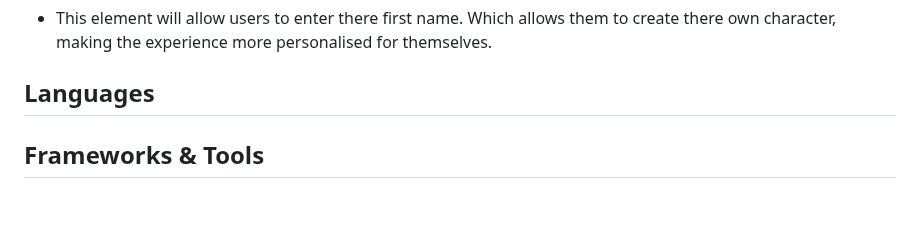
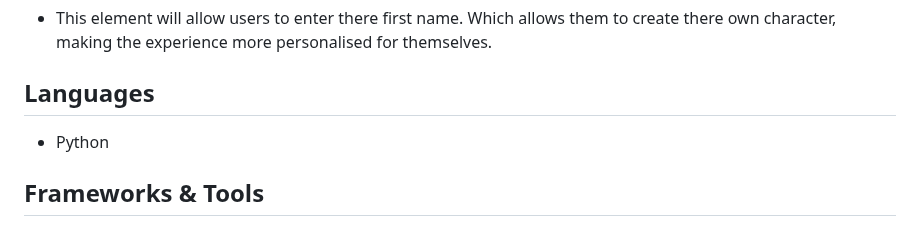
Before and after one commit to mattthughes/into-your-mind, a Markdown page: README.md, the part around one of its changes. Drawn GitHub-style; blank space fills up the shorter version.

```diff
--- a/README.md
+++ b/README.md
@@ -32,4 +32,6 @@ This is how into your mind will work each decision the user makes will lead to a
 
 ## Languages
 
+* Python
+
 ## Frameworks & Tools
```
Also changed, not shown: other parts of README.md (+7 -0 lines).
